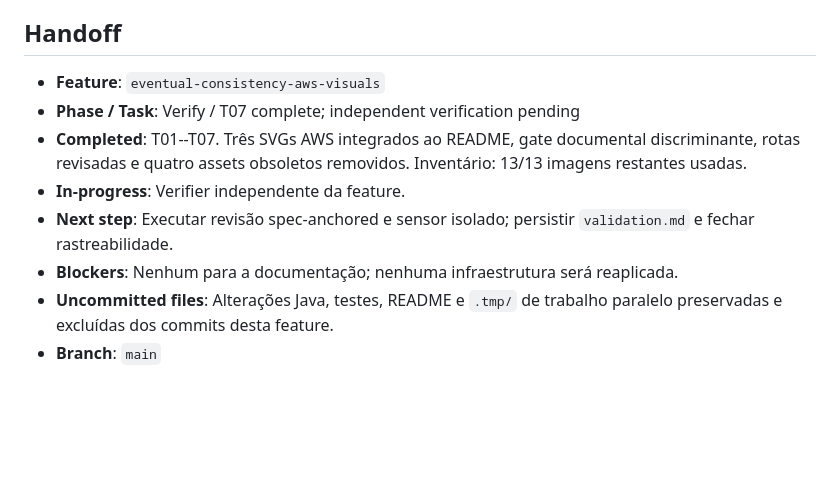
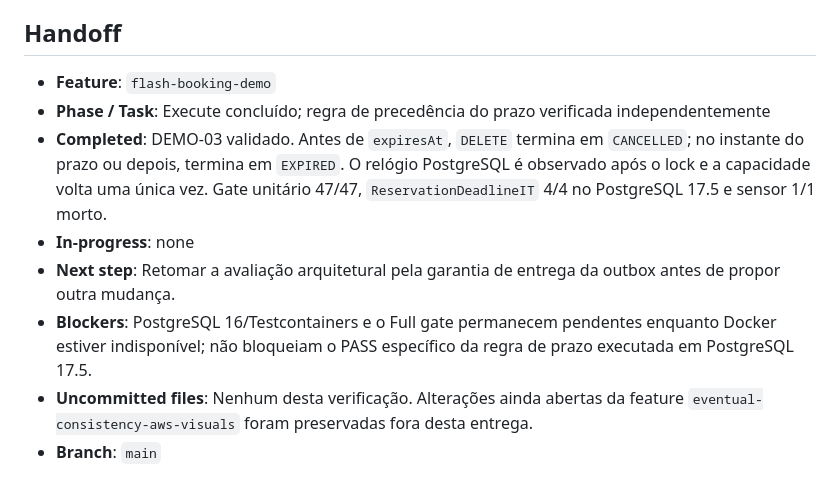
Before and after one commit to MoreiraVinicius/cielo-flash-booking, a Markdown page: .specs/STATE.md, the part around the change. Rendered like a GitHub page; blank space fills up the shorter version.

Commit message:
docs(validation): verify reservation deadline precedence

```diff
--- a/.specs/STATE.md
+++ b/.specs/STATE.md
@@ -145,11 +145,11 @@
 
 ## Handoff
 
-- **Feature**: `eventual-consistency-aws-visuals`
-- **Phase / Task**: Verify / T07 complete; independent verification pending
-- **Completed**: T01--T07. Três SVGs AWS integrados ao README, gate documental discriminante, rotas revisadas e quatro assets obsoletos removidos. Inventário: 13/13 imagens restantes usadas.
-- **In-progress**: Verifier independente da feature.
-- **Next step**: Executar revisão spec-anchored e sensor isolado; persistir `validation.md` e fechar rastreabilidade.
-- **Blockers**: Nenhum para a documentação; nenhuma infraestrutura será reaplicada.
-- **Uncommitted files**: Alterações Java, testes, README e `.tmp/` de trabalho paralelo preservadas e excluídas dos commits desta feature.
+- **Feature**: `flash-booking-demo`
+- **Phase / Task**: Execute concluído; regra de precedência do prazo verificada independentemente
+- **Completed**: DEMO-03 validado. Antes de `expiresAt`, `DELETE` termina em `CANCELLED`; no instante do prazo ou depois, termina em `EXPIRED`. O relógio PostgreSQL é observado após o lock e a capacidade volta uma única vez. Gate unitário 47/47, `ReservationDeadlineIT` 4/4 no PostgreSQL 17.5 e sensor 1/1 morto.
+- **In-progress**: none
+- **Next step**: Retomar a avaliação arquitetural pela garantia de entrega da outbox antes de propor outra mudança.
+- **Blockers**: PostgreSQL 16/Testcontainers e o Full gate permanecem pendentes enquanto Docker estiver indisponível; não bloqueiam o PASS específico da regra de prazo executada em PostgreSQL 17.5.
+- **Uncommitted files**: Nenhum desta verificação. Alterações ainda abertas da feature `eventual-consistency-aws-visuals` foram preservadas fora desta entrega.
 - **Branch**: `main`
```
Also changed, not shown: 2 other files.
